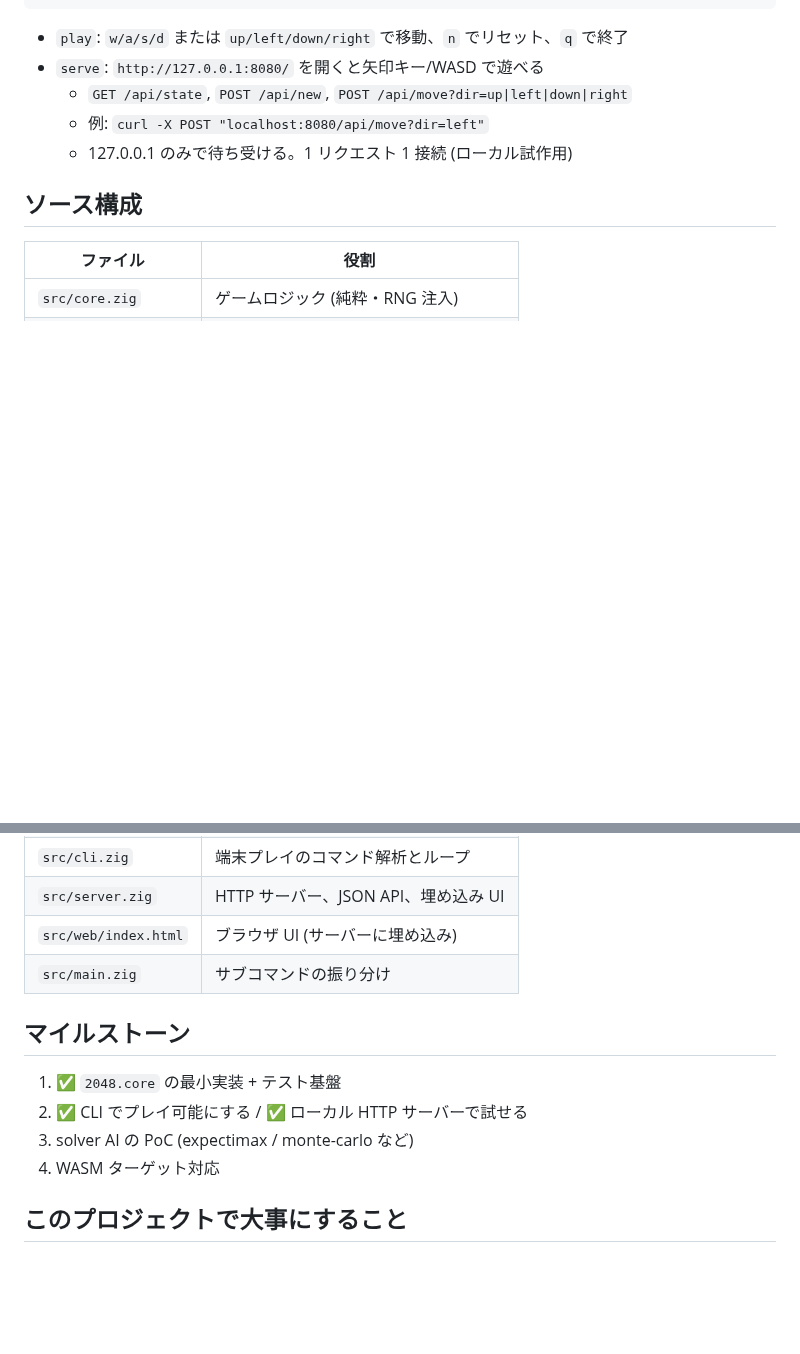
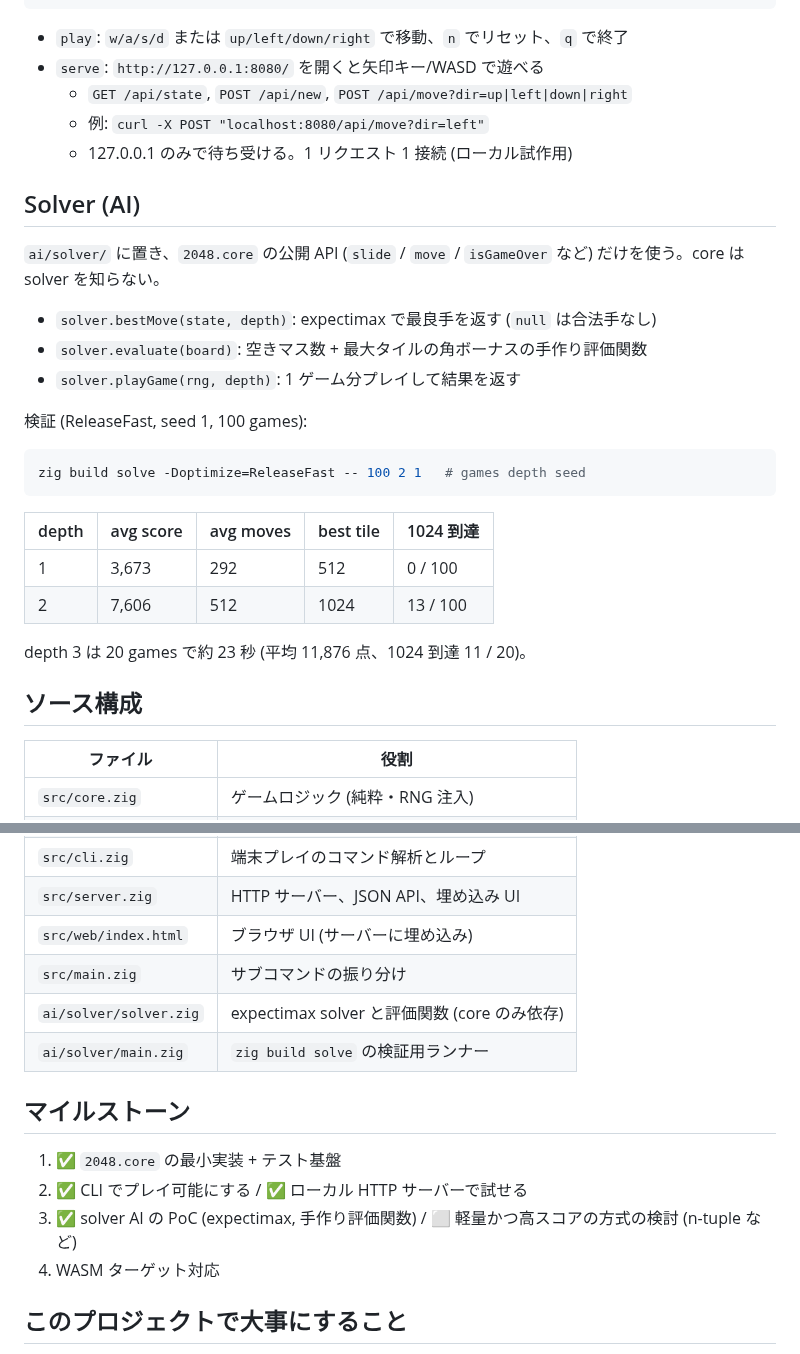
Before and after one commit to avocadoisi/Game.2048, a Markdown page: README.md, 2 parts joined by grey strips. Drawn GitHub-style; blank space fills up the shorter version.

Commit message:
docs: document solver and validation results

````diff
--- a/README.md
+++ b/README.md
@@ -98,6 +98,27 @@ zig build run -- help         # 使い方
   - 例: `curl -X POST "localhost:8080/api/move?dir=left"`
   - 127.0.0.1 のみで待ち受ける。1 リクエスト 1 接続 (ローカル試作用)
 
+## Solver (AI)
+
+`ai/solver/` に置き、`2048.core` の公開 API (`slide` / `move` / `isGameOver` など) だけを使う。core は solver を知らない。
+
+- `solver.bestMove(state, depth)`: expectimax で最良手を返す (`null` は合法手なし)
+- `solver.evaluate(board)`: 空きマス数 + 最大タイルの角ボーナスの手作り評価関数
+- `solver.playGame(rng, depth)`: 1 ゲーム分プレイして結果を返す
+
+検証 (ReleaseFast, seed 1, 100 games):
+
+```bash
+zig build solve -Doptimize=ReleaseFast -- 100 2 1   # games depth seed
+```
+
+| depth | avg score | avg moves | best tile | 1024 到達 |
+|---|---|---|---|---|
+| 1 | 3,673 | 292 | 512 | 0 / 100 |
+| 2 | 7,606 | 512 | 1024 | 13 / 100 |
+
+depth 3 は 20 games で約 23 秒 (平均 11,876 点、1024 到達 11 / 20)。
+
 ## ソース構成
 
 | ファイル | 役割 |
@@ -108,12 +129,14 @@ zig build run -- help         # 使い方
 | `src/server.zig` | HTTP サーバー、JSON API、埋め込み UI |
 | `src/web/index.html` | ブラウザ UI (サーバーに埋め込み) |
 | `src/main.zig` | サブコマンドの振り分け |
+| `ai/solver/solver.zig` | expectimax solver と評価関数 (core のみ依存) |
+| `ai/solver/main.zig` | `zig build solve` の検証用ランナー |
 
 ## マイルストーン
 
 1. ✅ `2048.core` の最小実装 + テスト基盤
 2. ✅ CLI でプレイ可能にする / ✅ ローカル HTTP サーバーで試せる
-3. solver AI の PoC (expectimax / monte-carlo など)
+3. ✅ solver AI の PoC (expectimax, 手作り評価関数) / ⬜ 軽量かつ高スコアの方式の検討 (n-tuple など)
 4. WASM ターゲット対応
 
 ## このプロジェクトで大事にすること
````
